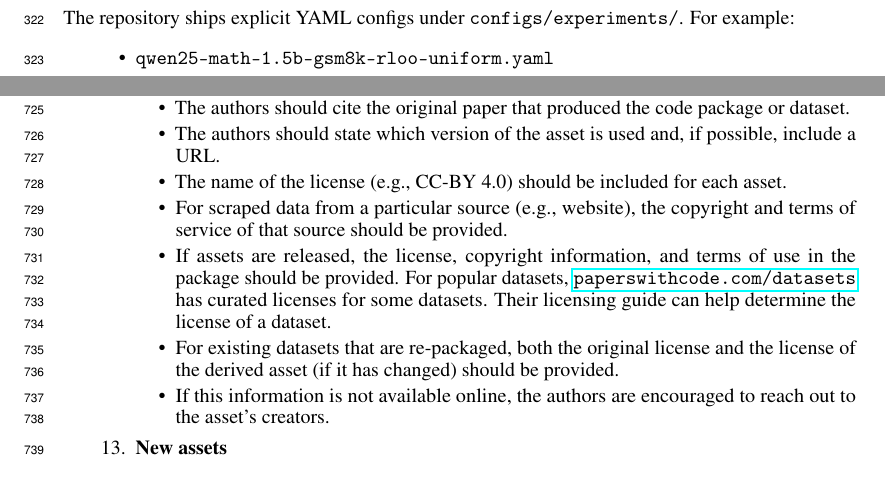
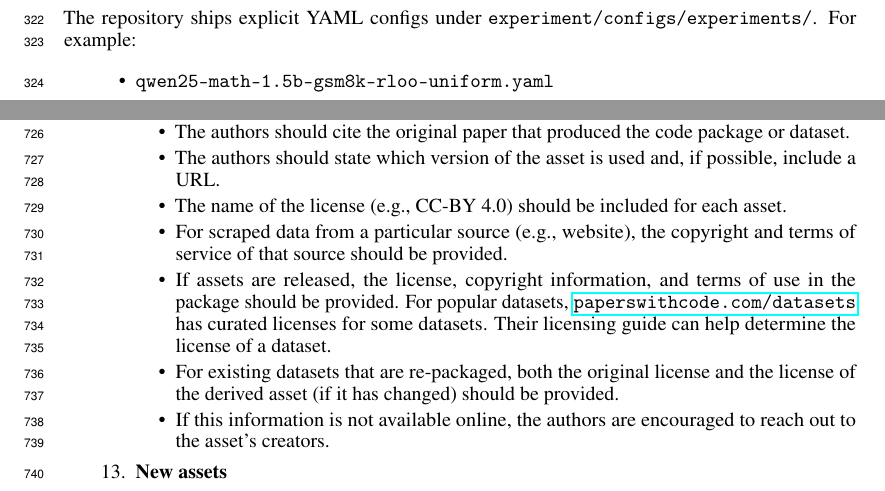
Before and after one commit to rodlaf/tokenweighting, a LaTeX paper (paper/neurips/main.tex, which reads paper/neurips/sections/06_experiments.tex): two parts of pages 8 and 17 of 18, joined at a grey line, cut so that both start at the same text. Compiled offline with pdfLaTeX.

Commit message:
refactor codebase

```diff
--- a/paper/neurips/sections/06_experiments.tex
+++ b/paper/neurips/sections/06_experiments.tex
@@ -52,7 +52,7 @@ code recomputes token log-probabilities under teacher forcing for the sampled
 completions and then applies one of three within-trajectory weighting rules: uniform,
 surprisal, or entropy reduction.
 
-The repository ships explicit YAML configs under \texttt{configs/experiments/}. For
+The repository ships explicit YAML configs under \texttt{experiment/configs/experiments/}. For
 example:
 \begin{itemize}
     \item \texttt{qwen25-math-1.5b-gsm8k-rloo-uniform.yaml}
```
Also changed, not shown: README.md, experiment/README.md, experiment/configs/base/qwen25-coder-1.5b-mbpp.yaml (renamed from configs/base/qwen25-coder-1.5b-mbpp.yaml), experiment/configs/base/qwen25-math-1.5b-gsm8k.yaml (renamed from configs/base/qwen25-math-1.5b-gsm8k.yaml), experiment/configs/experiments/qwen25-coder-1.5b-mbpp-rloo-entropy.yaml (renamed from configs/experiments/qwen25-coder-1.5b-mbpp-rloo-entropy.yaml), experiment/configs/experiments/qwen25-coder-1.5b-mbpp-rloo-surprisal.yaml (renamed from configs/experiments/qwen25-coder-1.5b-mbpp-rloo-surprisal.yaml), experiment/configs/experiments/qwen25-coder-1.5b-mbpp-rloo-uniform.yaml (renamed from configs/experiments/qwen25-coder-1.5b-mbpp-rloo-uniform.yaml), experiment/configs/experiments/qwen25-math-1.5b-gsm8k-grpo-entropy.yaml (renamed from configs/experiments/qwen25-math-1.5b-gsm8k-grpo-entropy.yaml), experiment/configs/experiments/qwen25-math-1.5b-gsm8k-grpo-surprisal.yaml (renamed from configs/experiments/qwen25-math-1.5b-gsm8k-grpo-surprisal.yaml), experiment/configs/experiments/qwen25-math-1.5b-gsm8k-grpo-uniform.yaml (renamed from configs/experiments/qwen25-math-1.5b-gsm8k-grpo-uniform.yaml), experiment/configs/experiments/qwen25-math-1.5b-gsm8k-rloo-entropy.yaml (renamed from configs/experiments/qwen25-math-1.5b-gsm8k-rloo-entropy.yaml), experiment/configs/experiments/qwen25-math-1.5b-gsm8k-rloo-surprisal.yaml (renamed from configs/experiments/qwen25-math-1.5b-gsm8k-rloo-surprisal.yaml), experiment/configs/experiments/qwen25-math-1.5b-gsm8k-rloo-uniform.yaml (renamed from configs/experiments/qwen25-math-1.5b-gsm8k-rloo-uniform.yaml), paper/neurips/main.pdf.
